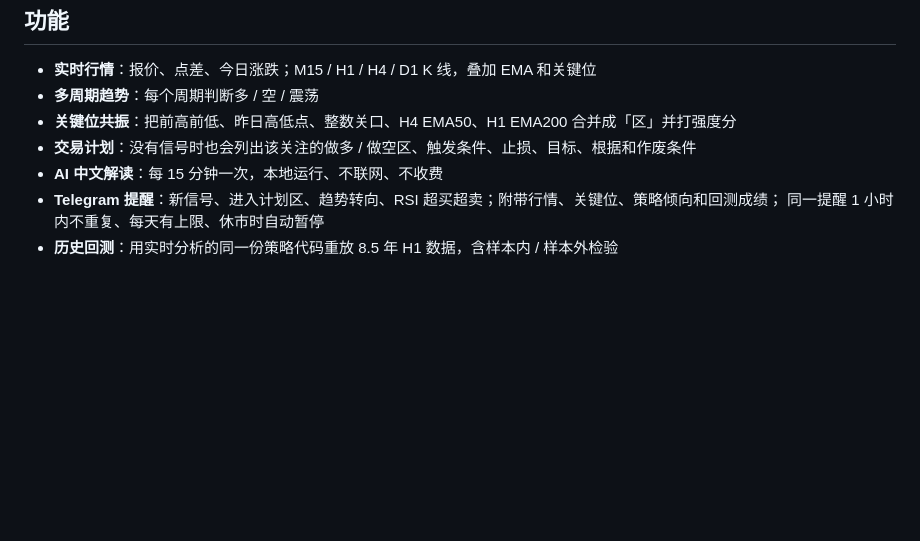
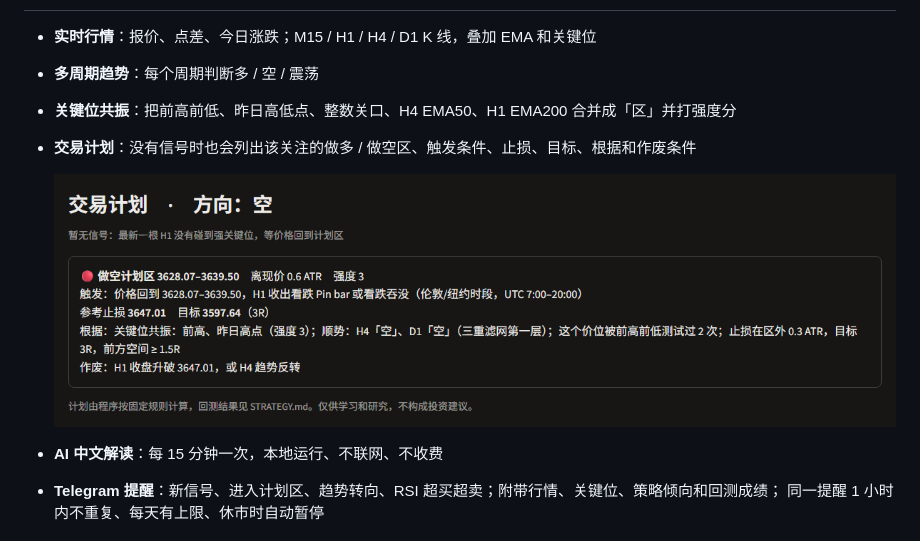
Before and after one commit to kinyik/gold-analyzer, a Markdown page: README.md, the part around one of its changes. GitHub-like rendering; pictures changed too: docs/screenshots/plan.png (added); blank space fills up the shorter version.

```diff
--- a/README.md
+++ b/README.md
@@ -39,6 +40,8 @@ flowchart LR
 - **多周期趋势**：每个周期判断多 / 空 / 震荡
 - **关键位共振**：把前高前低、昨日高低点、整数关口、H4 EMA50、H1 EMA200 合并成「区」并打强度分
 - **交易计划**：没有信号时也会列出该关注的做多 / 做空区、触发条件、止损、目标、根据和作废条件
+
+  ![交易计划示例](docs/screenshots/plan.png)
 - **AI 中文解读**：每 15 分钟一次，本地运行、不联网、不收费
 - **Telegram 提醒**：新信号、进入计划区、趋势转向、RSI 超买超卖；附带行情、关键位、策略倾向和回测成绩；
   同一提醒 1 小时内不重复、每天有上限、休市时自动暂停
```
Also changed, not shown: other parts of README.md (+3 -2 lines), README.en.md (+5 -2 lines), docs/screenshots/dashboard.png (added), 2 other files.
